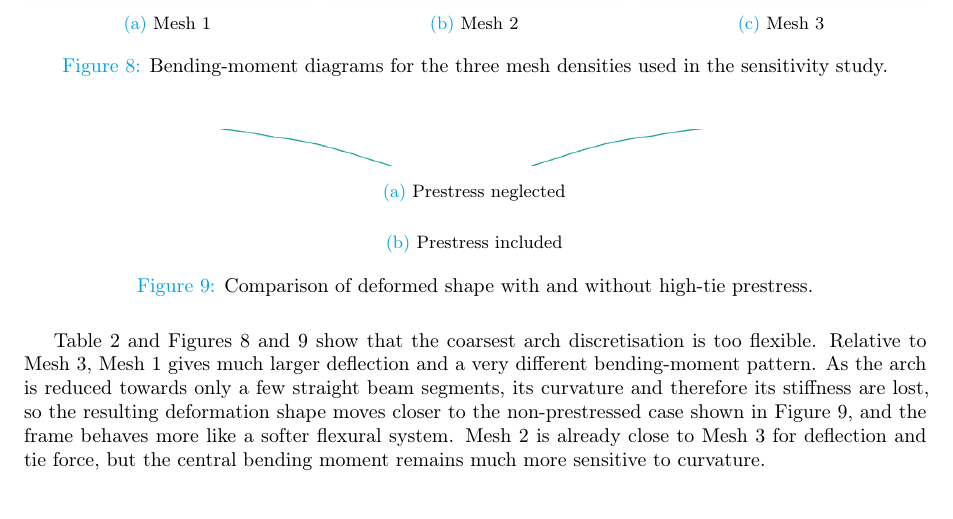
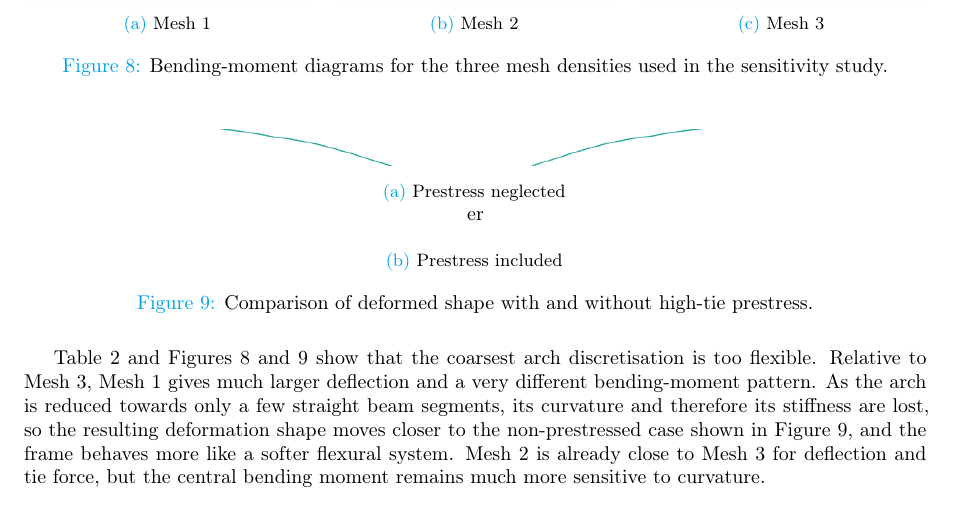
Before and after one commit to jty-1234/Structures-Coursework, a LaTeX document (main.tex): part of page 8 of 11, cut so that both start at the same text. Compiled offline with pdfLaTeX.

Commit message:
Updates from Overleaf

```diff
--- a/main.tex
+++ b/main.tex
@@ -332,7 +332,7 @@ Mesh 3 & 22 & 77 & 175.3 & 9320 & 198.2 & 0.0\% \\
     \includegraphics[width=\linewidth,trim={20 40 20 45},clip]{Deformed_noprestress.png}
     \par\vspace{0.2em}
     \caption{Prestress neglected}
-\end{subfigure}
+er\end{subfigure}
 \par\medskip
 \begin{subfigure}[t]{0.72\textwidth}
     \centering
```
